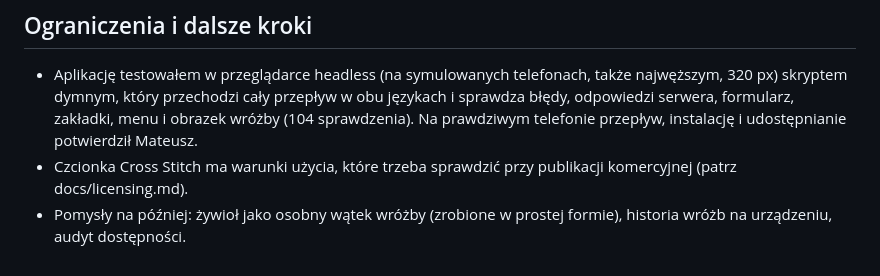
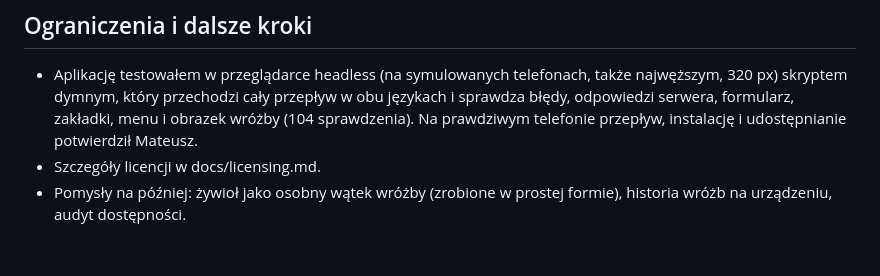
Before and after one commit to whosz/spoooky-deck, a Markdown page: docs/case-study.md, the part around the change. GitHub-like rendering.

```diff
--- a/docs/case-study.md
+++ b/docs/case-study.md
@@ -59,5 +59,5 @@ Efekt to aplikacja PWA (instalacja na telefonie, praca offline), po polsku i ang
 ## Ograniczenia i dalsze kroki
 
 - Aplikację testowałem w przeglądarce headless (na symulowanych telefonach, także najwęższym, 320 px) skryptem dymnym, który przechodzi cały przepływ w obu językach i sprawdza błędy, odpowiedzi serwera, formularz, zakładki, menu i obrazek wróżby (104 sprawdzenia). Na prawdziwym telefonie przepływ, instalację i udostępnianie potwierdził Mateusz.
-- Czcionka Cross Stitch ma warunki użycia, które trzeba sprawdzić przy publikacji komercyjnej (patrz docs/licensing.md).
+- Szczegóły licencji w docs/licensing.md.
 - Pomysły na później: żywioł jako osobny wątek wróżby (zrobione w prostej formie), historia wróżb na urządzeniu, audyt dostępności.
```
Also changed, not shown: README.md (+2 -2 lines), docs/licensing.md (+3 -3 lines), img/og.png, 13 other files.
